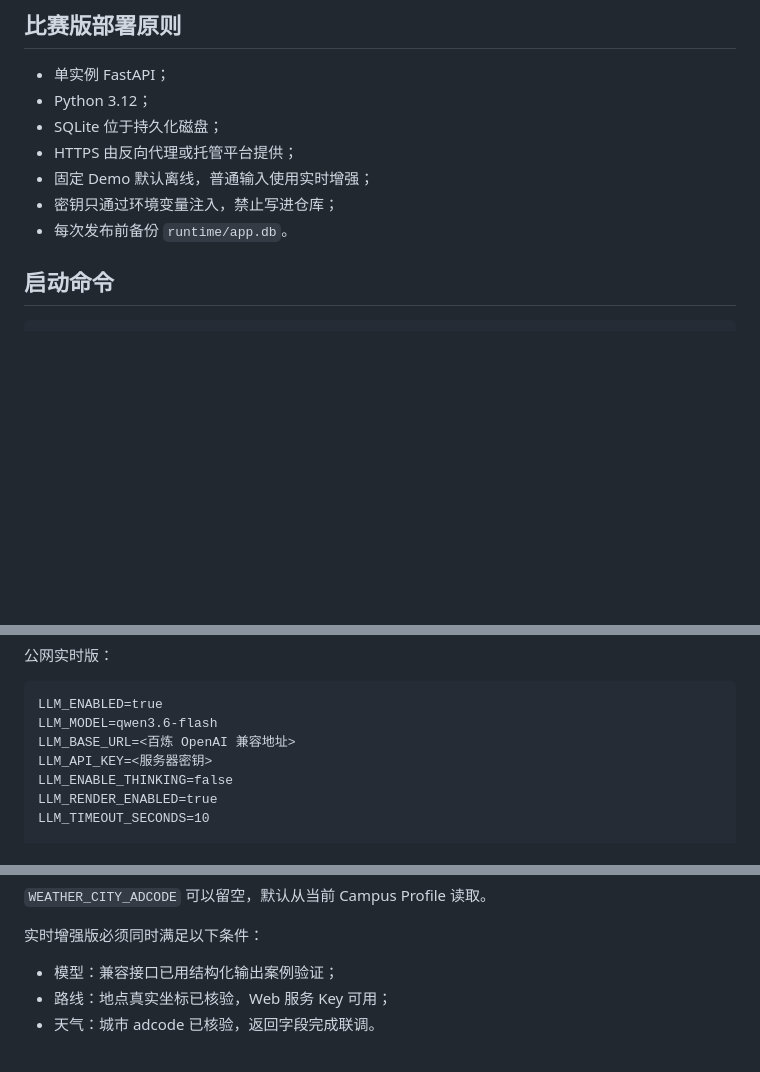
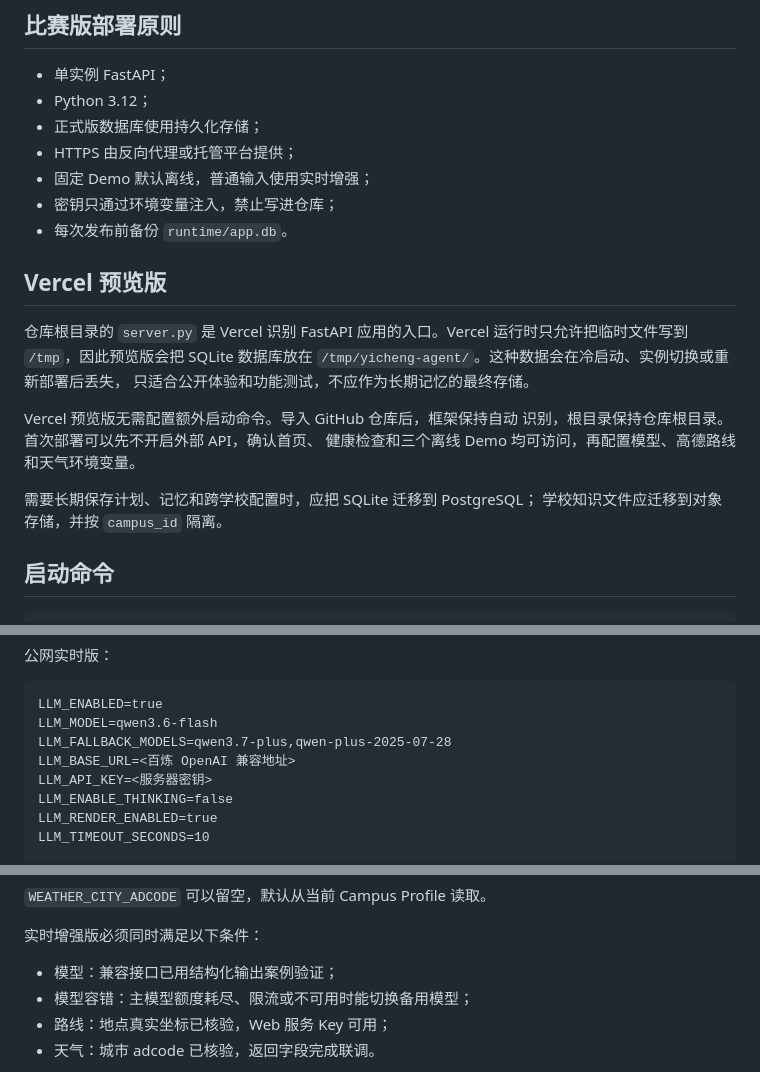
Before and after one commit to 2957564313-arch/yicheng-agent, a Markdown page: docs/deployment.md, 3 parts joined by grey strips. Rendered like a GitHub page; blank space fills up the shorter version.

Commit message:
chore: update docs/deployment.md

````diff
--- a/docs/deployment.md
+++ b/docs/deployment.md
@@ -4,11 +4,25 @@
 
 - 单实例 FastAPI；
 - Python 3.12；
-- SQLite 位于持久化磁盘；
+- 正式版数据库使用持久化存储；
 - HTTPS 由反向代理或托管平台提供；
 - 固定 Demo 默认离线，普通输入使用实时增强；
 - 密钥只通过环境变量注入，禁止写进仓库；
 - 每次发布前备份 `runtime/app.db`。
+
+## Vercel 预览版
+
+仓库根目录的 `server.py` 是 Vercel 识别 FastAPI 应用的入口。Vercel
+运行时只允许把临时文件写到 `/tmp`，因此预览版会把 SQLite 数据库放在
+`/tmp/yicheng-agent/`。这种数据会在冷启动、实例切换或重新部署后丢失，
+只适合公开体验和功能测试，不应作为长期记忆的最终存储。
+
+Vercel 预览版无需配置额外启动命令。导入 GitHub 仓库后，框架保持自动
+识别，根目录保持仓库根目录。首次部署可以先不开启外部 API，确认首页、
+健康检查和三个离线 Demo 均可访问，再配置模型、高德路线和天气环境变量。
+
+需要长期保存计划、记忆和跨学校配置时，应把 SQLite 迁移到 PostgreSQL；
+学校知识文件应迁移到对象存储，并按 `campus_id` 隔离。
 
 ## 启动命令
 
@@ -42,6 +56,7 @@ LIVE_WEATHER_ENABLED=false
 ```dotenv
 LLM_ENABLED=true
 LLM_MODEL=qwen3.6-flash
+LLM_FALLBACK_MODELS=qwen3.7-plus,qwen-plus-2025-07-28
 LLM_BASE_URL=<百炼 OpenAI 兼容地址>
 LLM_API_KEY=<服务器密钥>
 LLM_ENABLE_THINKING=false
@@ -62,6 +77,7 @@ WEATHER_TIMEOUT_SECONDS=3
 实时增强版必须同时满足以下条件：
 
 - 模型：兼容接口已用结构化输出案例验证；
+- 模型容错：主模型额度耗尽、限流或不可用时能切换备用模型；
 - 路线：地点真实坐标已核验，Web 服务 Key 可用；
 - 天气：城市 adcode 已核验，返回字段完成联调。
 
````
